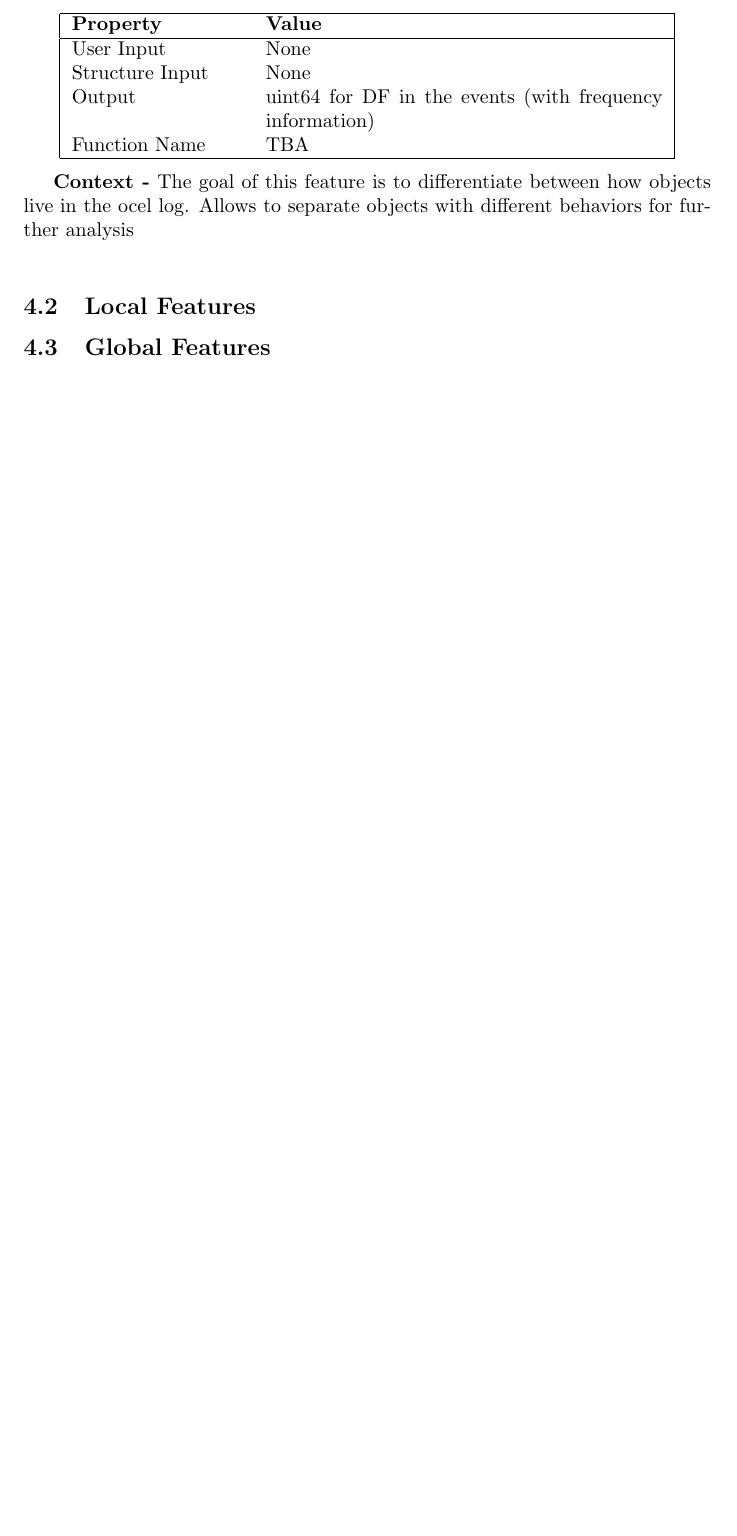
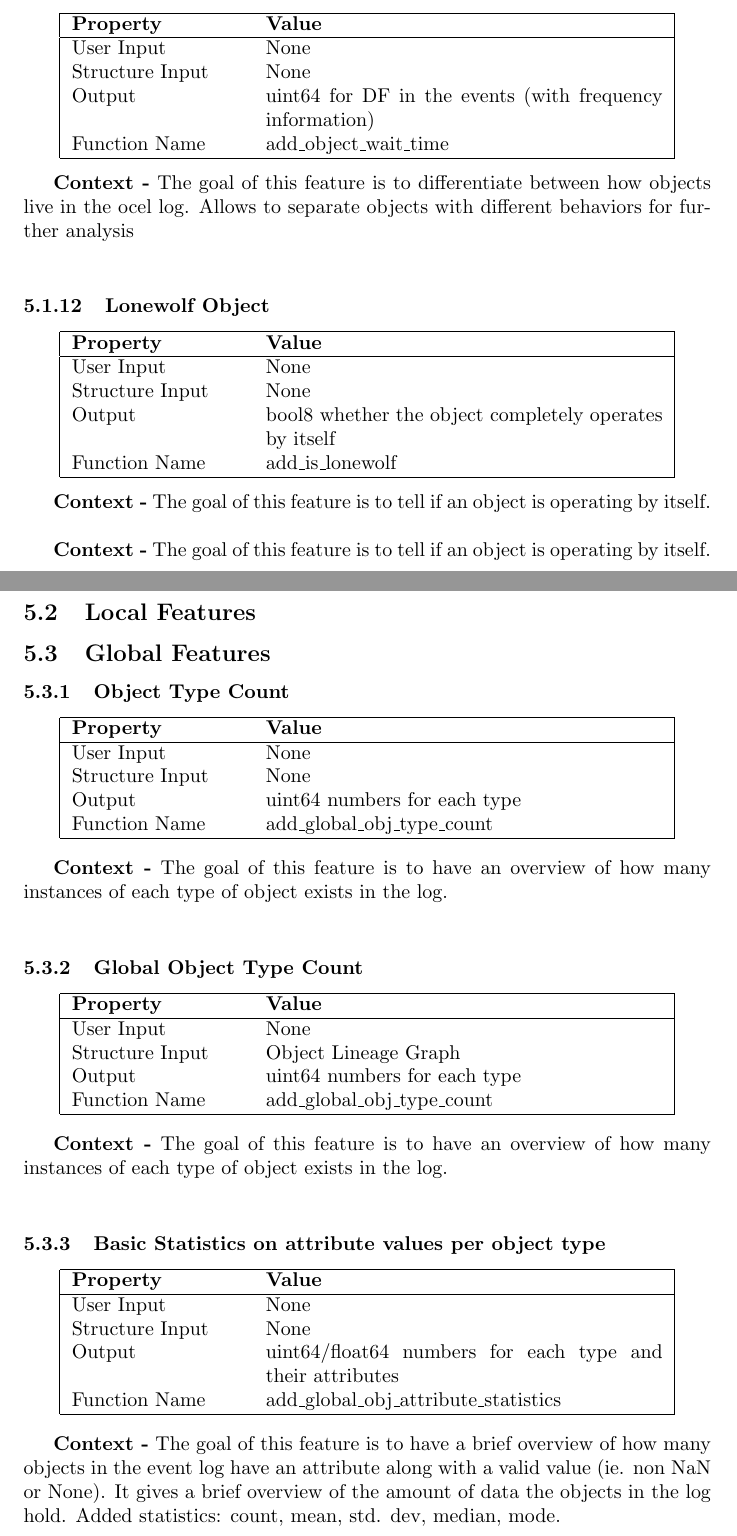
Before and after one commit to DerAndereJohannes/ocel-features, a LaTeX document (docs/docs.tex): part of page 10 of 14 before the commit and two parts of pages 11 and 12 of 17 after it, the two joined at a grey line, cut so that both start at the same text, the shorter picture padded with empty space. Compiled offline with pdfLaTeX.

Commit message:
added docs for changes this week and completed some extra features

```diff
--- a/docs/docs.tex
+++ b/docs/docs.tex
@@ -330,7 +370,7 @@ need to update graph
 		User Input & None\\
 		Structure Input & None\\
 		Output & uint64 for DF in the events (with frequency information)\\
-		Function Name & TBA\\
+		Function Name & add\_object\_wait\_time\\
 		\hline
 	\end{tabular}
 \end{center}
@@ -338,8 +378,77 @@ need to update graph
 \textbf{Context -} The goal of this feature is to differentiate between how objects live in the ocel log. Allows to separate objects with different behaviors for further analysis
 \\
 
+\subsubsection{Lonewolf Object}
+\begin{center}
+	\begin{tabular}{| p{3cm} p{7cm} |}
+		\hline
+		\textbf{Property} & \textbf{Value}\\
+		\hline
+		User Input & None\\
+		Structure Input & None\\
+		Output & bool8 whether the object completely operates by itself\\
+		Function Name & add\_is\_lonewolf\\
+		\hline
+	\end{tabular}
+\end{center}
+
+\textbf{Context -} The goal of this feature is to tell if an object is operating by itself.
+\\
+
+
+\textbf{Context -} The goal of this feature is to tell if an object is operating by itself.
+\\
+
 \subsection{Local Features}
 \subsection{Global Features}
+\subsubsection{Object Type Count}
+\begin{center}
+	\begin{tabular}{| p{3cm} p{7cm} |}
+		\hline
+		\textbf{Property} & \textbf{Value}\\
+		\hline
+		User Input & None\\
+		Structure Input & None\\
+		Output & uint64 numbers for each type\\
+		Function Name & add\_global\_obj\_type\_count\\
+		\hline
+	\end{tabular}
+\end{center}
+
+\textbf{Context -} The goal of this feature is to have an overview of how many instances of each type of object exists in the log.\\
+
+\subsubsection{Global Object Type Count}
+\begin{center}
+	\begin{tabular}{| p{3cm} p{7cm} |}
+		\hline
+		\textbf{Property} & \textbf{Value}\\
+		\hline
+		User Input & None\\
+		Structure Input & Object Lineage Graph\\
+		Output & uint64 numbers for each type\\
+		Function Name & add\_global\_obj\_type\_count\\
+		\hline
+	\end{tabular}
+\end{center}
+
+\textbf{Context -} The goal of this feature is to have an overview of how many instances of each type of object exists in the log.\\
+
+\subsubsection{Basic Statistics on attribute values per object type}
+\begin{center}
+	\begin{tabular}{| p{3cm} p{7cm} |}
+		\hline
+		\textbf{Property} & \textbf{Value}\\
+		\hline
+		User Input & None\\
+		Structure Input & None\\
+		Output & uint64/float64 numbers for each type and their attributes\\
+		Function Name & add\_global\_obj\_attribute\_statistics\\
+		\hline
+	\end{tabular}
+\end{center}
+
+\textbf{Context -} The goal of this feature is to have a brief overview of how many objects in the event log have an attribute along with a valid value (ie. non NaN or None). It gives a brief overview of the amount of data the objects in the log hold. Added statistics: count, mean, std. dev, median, mode.\\
+
 \section{Event Based Features}
 \subsection{Point wise Features}
 
```
Also changed, not shown: docs/docs.pdf, docs/docs.tex (69 more changed lines), 6 other files.
